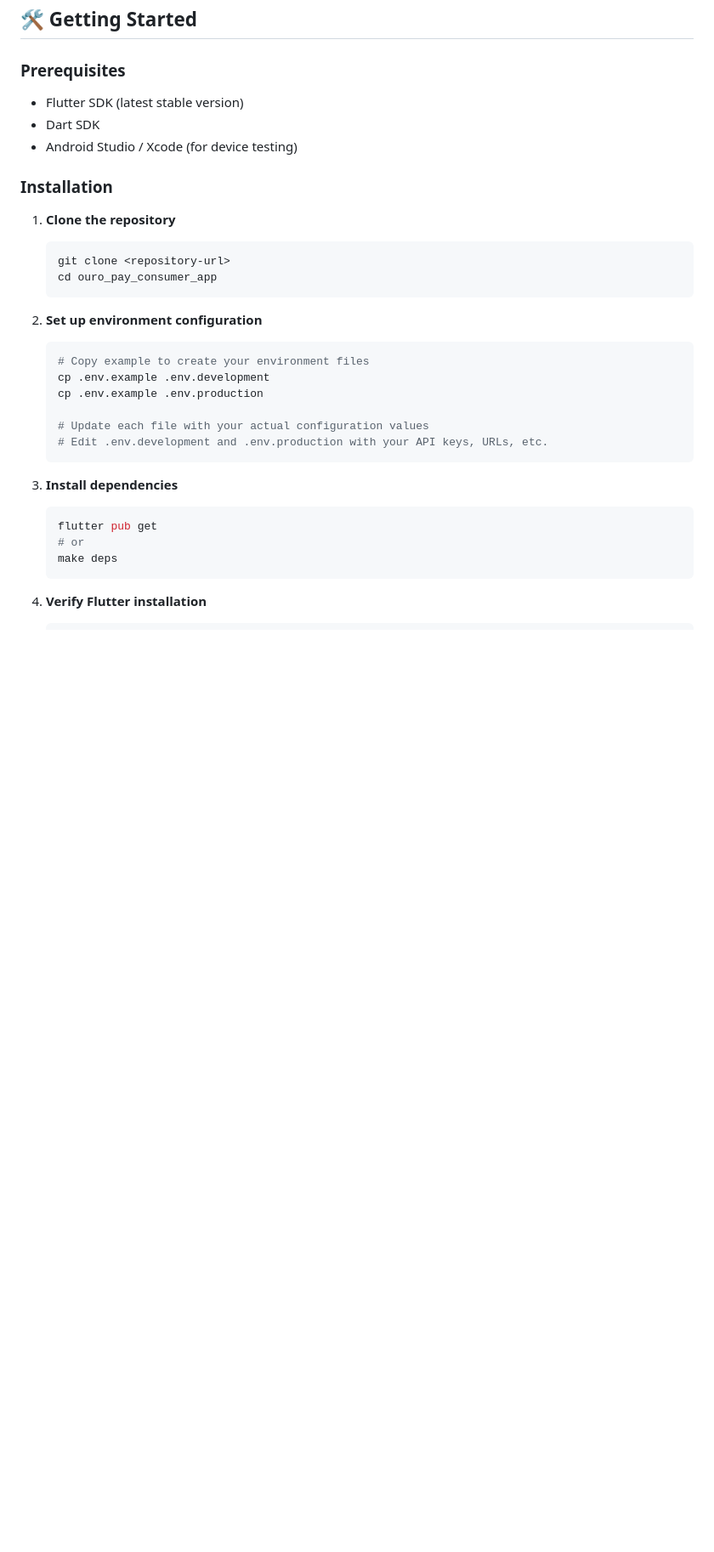
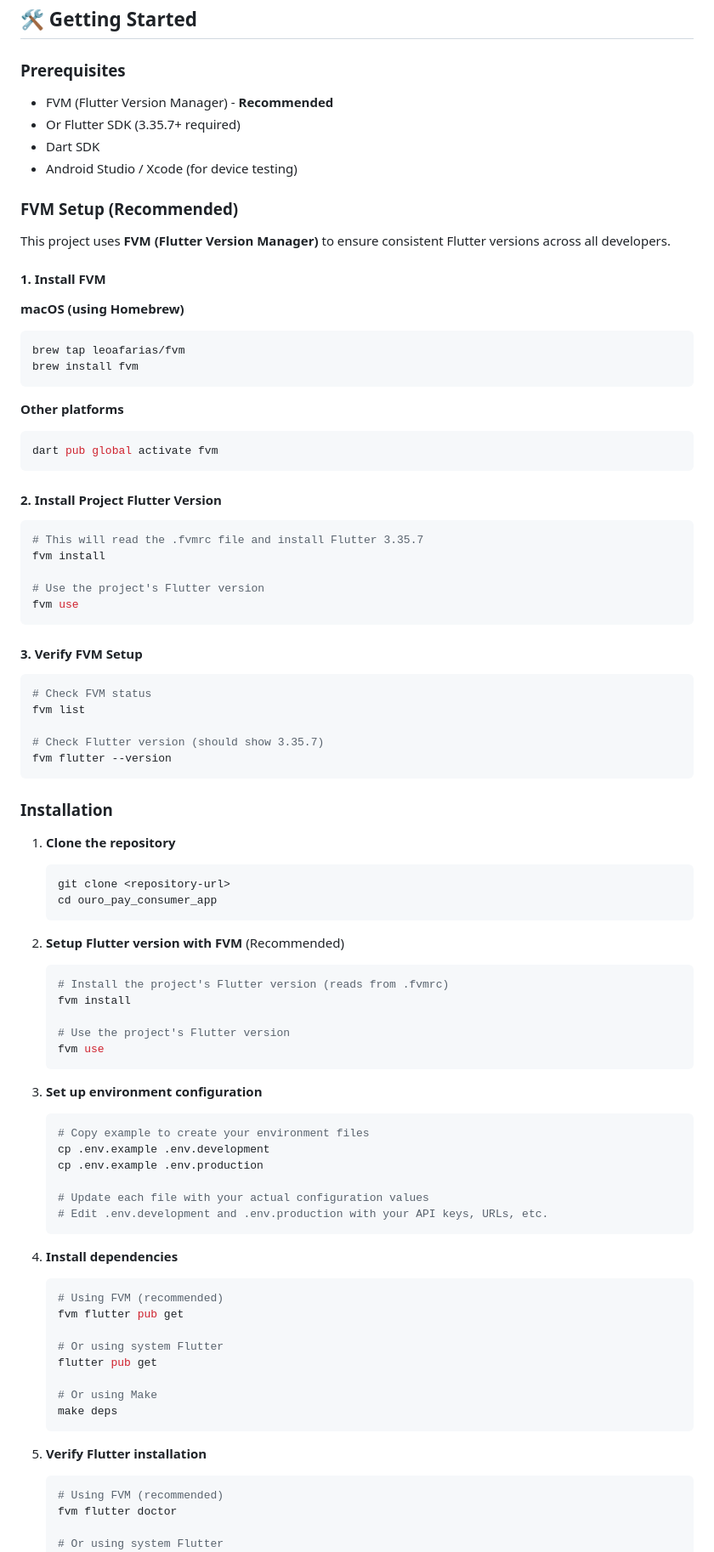
Before and after one commit to asynchronous-digital/ouro-pay-consumer-app, a Markdown page: README.md, the part around one of its changes. Shown at 85% size. Drawn GitHub-style; blank space fills up the shorter version.

````diff
--- a/README.md
+++ b/README.md
@@ -31,9 +31,45 @@ The app uses Flutter flavors to manage different environments:
 ## 🛠️ Getting Started
 
 ### Prerequisites
-- Flutter SDK (latest stable version)
+- FVM (Flutter Version Manager) - **Recommended**
+- Or Flutter SDK (3.35.7+ required)
 - Dart SDK
 - Android Studio / Xcode (for device testing)
+
+### FVM Setup (Recommended)
+
+This project uses **FVM (Flutter Version Manager)** to ensure consistent Flutter versions across all developers.
+
+#### 1. Install FVM
+
+**macOS (using Homebrew)**
+```bash
+brew tap leoafarias/fvm
+brew install fvm
+```
+
+**Other platforms**
+```bash
+dart pub global activate fvm
+```
+
+#### 2. Install Project Flutter Version
+```bash
+# This will read the .fvmrc file and install Flutter 3.35.7
+fvm install
+
+# Use the project's Flutter version
+fvm use
+```
+
+#### 3. Verify FVM Setup
+```bash
+# Check FVM status
+fvm list
+
+# Check Flutter version (should show 3.35.7)
+fvm flutter --version
+```
 
 ### Installation
 
@@ -43,7 +79,16 @@ The app uses Flutter flavors to manage different environments:
    cd ouro_pay_consumer_app
    ```
 
-2. **Set up environment configuration**
+2. **Setup Flutter version with FVM** (Recommended)
+   ```bash
+   # Install the project's Flutter version (reads from .fvmrc)
+   fvm install
+
+   # Use the project's Flutter version
+   fvm use
+   ```
+
+3. **Set up environment configuration**
    ```bash
    # Copy example to create your environment files
    cp .env.example .env.development
@@ -53,13 +98,22 @@ The app uses Flutter flavors to manage different environments:
    # Edit .env.development and .env.production with your API keys, URLs, etc.
    ```
 
-3. **Install dependencies**
+4. **Install dependencies**
    ```bash
+   # Using FVM (recommended)
+   fvm flutter pub get
+
+   # Or using system Flutter
    flutter pub get
-   # or
+
+   # Or using Make
    make deps
    ```
 
-4. **Verify Flutter installation**
+5. **Verify Flutter installation**
    ```bash
+   # Using FVM (recommended)
+   fvm flutter doctor
+
+   # Or using system Flutter
    flutter doctor
````
Also changed, not shown: other parts of README.md (+145 -22 lines).
